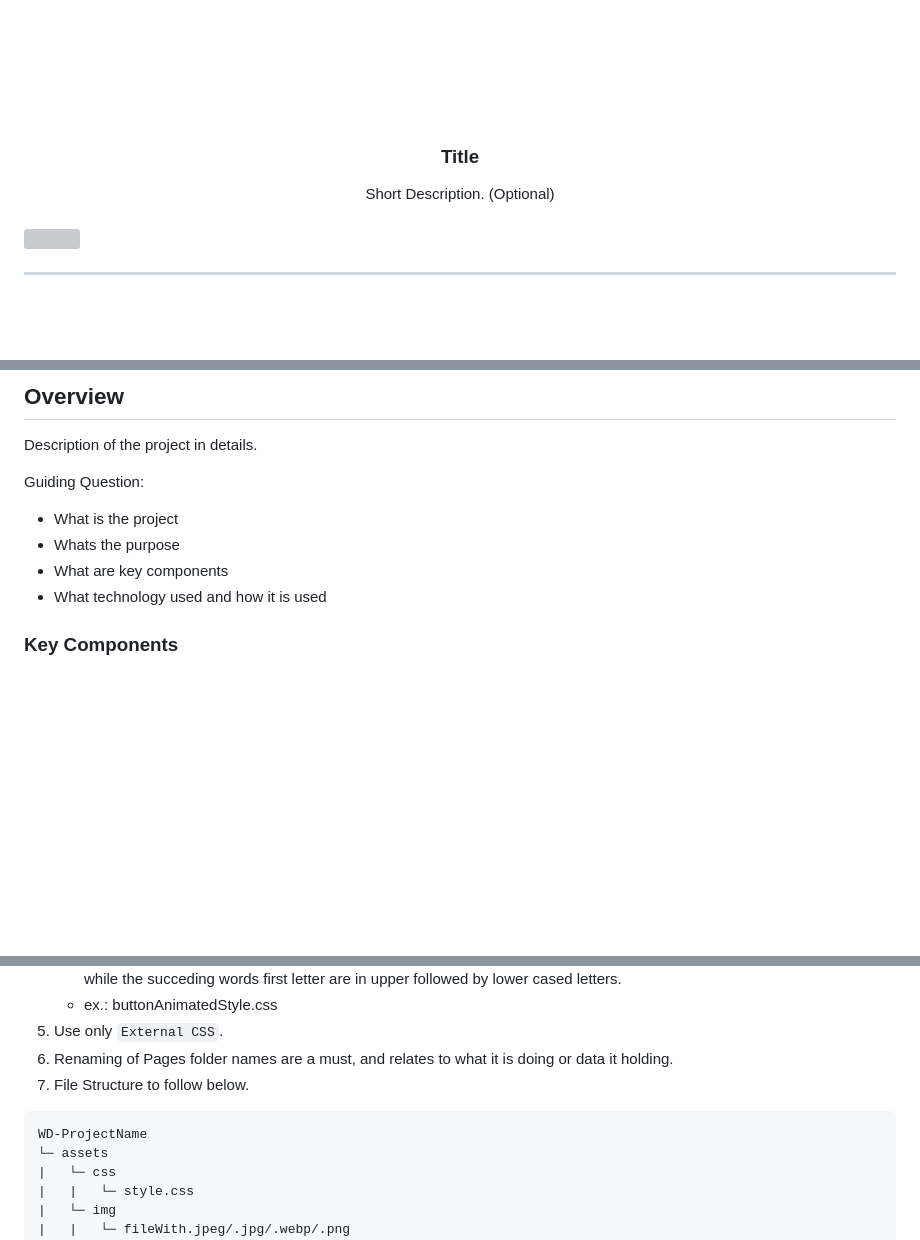
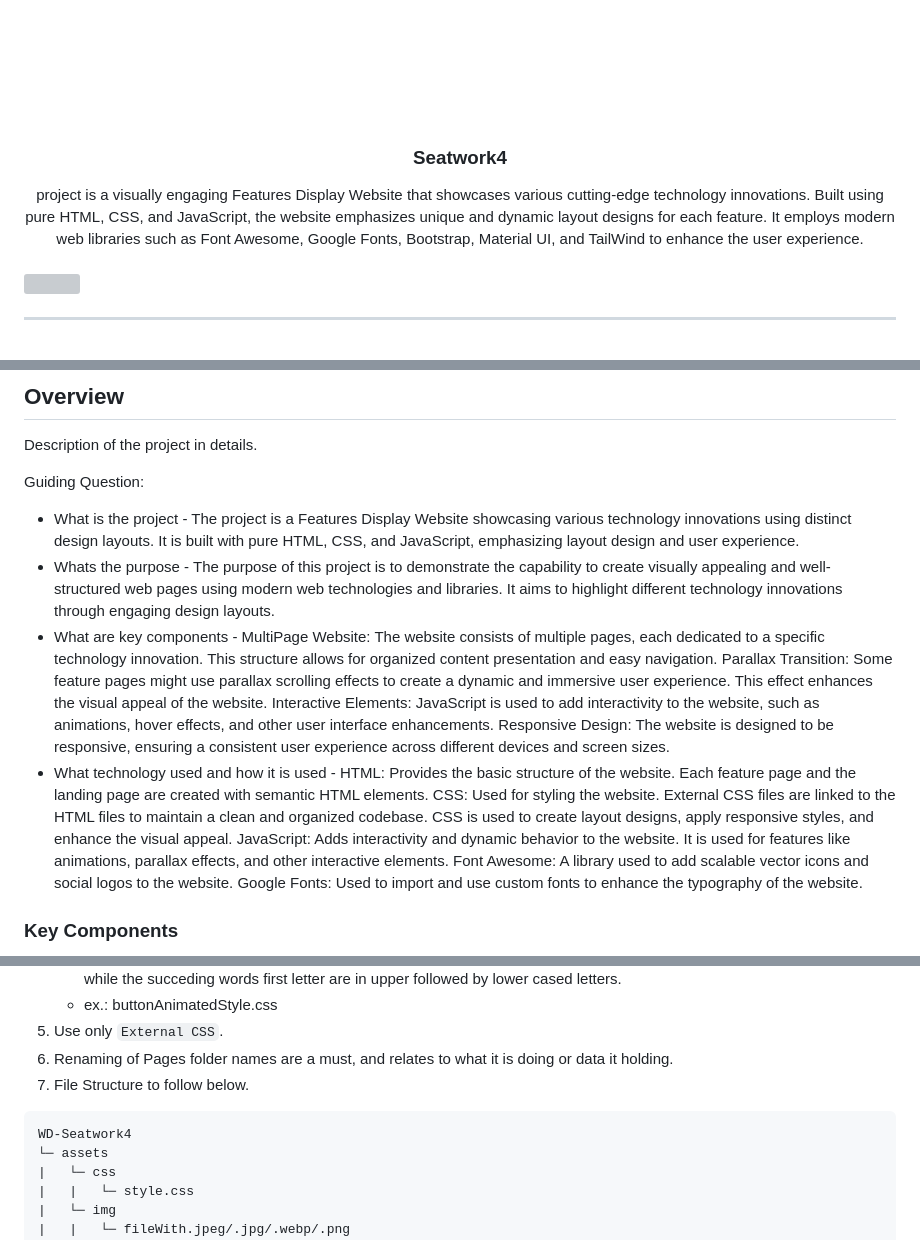
Before and after one commit to adrnandrda/WD-Seatwork4, a Markdown page: readme.md, 3 parts joined by grey strips. GitHub-like rendering; blank space fills up the shorter version; grey boxes are pictures that could not be loaded.

````diff
--- a/readme.md
+++ b/readme.md
@@ -9,11 +9,11 @@
     <img src="./assets/img/nyebe_white.png" alt="Nyebe" width="130" height="100">
   </a>
 <!-- TODO: Change Title to the name of the title of your Project -->
-  <h3 align="center">Title</h3>
+  <h3 align="center">Seatwork4</h3>
 </div>
 <!-- TODO: Make a short description -->
 <div align="center">
-  Short Description. (Optional)
+  project is a visually engaging Features Display Website that showcases various cutting-edge technology innovations. Built using pure HTML, CSS, and JavaScript, the website emphasizes unique and dynamic layout designs for each feature. It employs modern web libraries such as Font Awesome, Google Fonts, Bootstrap, Material UI, and TailWind to enhance the user experience.
 </div>
 
 <br />
@@ -60,10 +60,13 @@
 Description of the project in details.
 
 Guiding Question:
-- What is the project
-- Whats the purpose
-- What are key components
-- What technology used and how it is used
+- What is the project - The project is a Features Display Website showcasing various technology innovations using distinct design layouts. It is built with pure HTML, CSS, and JavaScript, emphasizing layout design and user experience.
+- Whats the purpose - The purpose of this project is to demonstrate the capability to create visually appealing and well-structured web pages using modern web technologies and libraries. It aims to highlight different technology innovations through engaging design layouts.
+- What are key components - MultiPage Website: The website consists of multiple pages, each dedicated to a specific technology innovation. This structure allows for organized content presentation and easy navigation.
+Parallax Transition: Some feature pages might use parallax scrolling effects to create a dynamic and immersive user experience. This effect enhances the visual appeal of the website. Interactive Elements: JavaScript is used to add interactivity to the website, such as animations, hover effects, and other user interface enhancements. Responsive Design: The website is designed to be responsive, ensuring a consistent user experience across different devices and screen sizes.
+- What technology used and how it is used - HTML: Provides the basic structure of the website. Each feature page and the landing page are created with semantic HTML elements.
+CSS: Used for styling the website. External CSS files are linked to the HTML files to maintain a clean and organized codebase. CSS is used to create layout designs, apply responsive styles, and enhance the visual appeal.
+JavaScript: Adds interactivity and dynamic behavior to the website. It is used for features like animations, parallax effects, and other interactive elements. Font Awesome: A library used to add scalable vector icons and social logos to the website. Google Fonts: Used to import and use custom fonts to enhance the typography of the website.
 
 ### Key Components
 <!-- TODO: List of Key Components -->
@@ -90,7 +93,7 @@ Guiding Question:
 7. File Structure to follow below.
 
 ```
-WD-ProjectName
+WD-Seatwork4
 └─ assets
 |   └─ css
 |   |   └─ style.css
````
